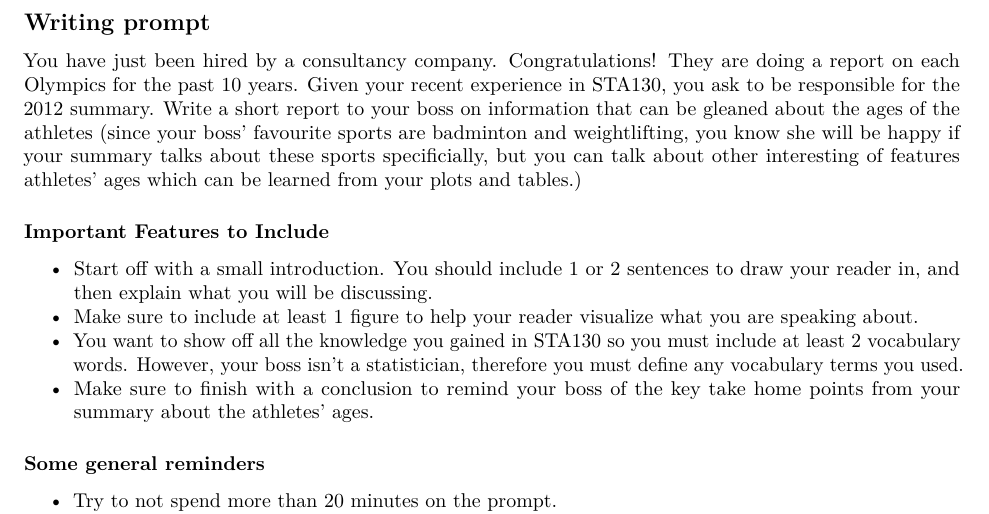
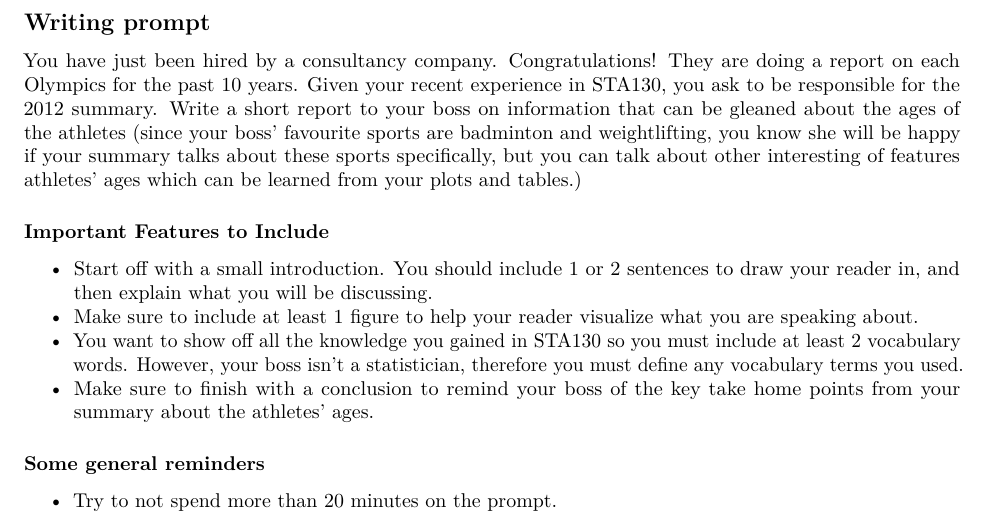
Before and after one commit to SamanthaJoCaetano/STA130-W21-ProblemSet3-Week3, an R Markdown document (problemSet3.Rmd): part of page 7 of 8, cut so that both start at the same text. Rendered offline with R 4.5, knitr and Pandoc, then LaTeX, with nearby package versions; some code elsewhere in the file could not run offline.

Commit message:
Update problemSet3.Rmd

```diff
--- a/problemSet3.Rmd
+++ b/problemSet3.Rmd
@@ -326,7 +326,7 @@ books <- read.csv("amazonbooks.csv")
 
 ## Writing prompt
 
-You have just been hired by a consultancy company. Congratulations! They are doing a report on each Olympics for the past 10 years. Given your recent experience in STA130, you ask to be responsible for the 2012 summary. Write a short report to your boss on information that can be gleaned about the ages of the athletes (since your boss' favourite sports are badminton and weightlifting, you know she will be happy if your summary talks about these sports specificially, but you can talk about other interesting of features athletes' ages which can be learned from your plots and tables.)
+You have just been hired by a consultancy company. Congratulations! They are doing a report on each Olympics for the past 10 years. Given your recent experience in STA130, you ask to be responsible for the 2012 summary. Write a short report to your boss on information that can be gleaned about the ages of the athletes (since your boss' favourite sports are badminton and weightlifting, you know she will be happy if your summary talks about these sports specifically, but you can talk about other interesting of features athletes' ages which can be learned from your plots and tables.)
 
 
 ### Important Features to Include
```
